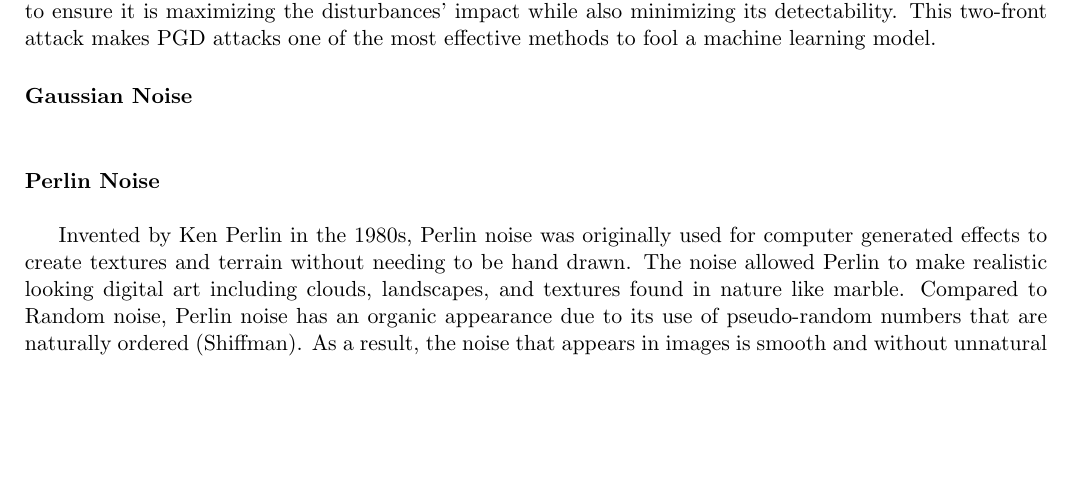
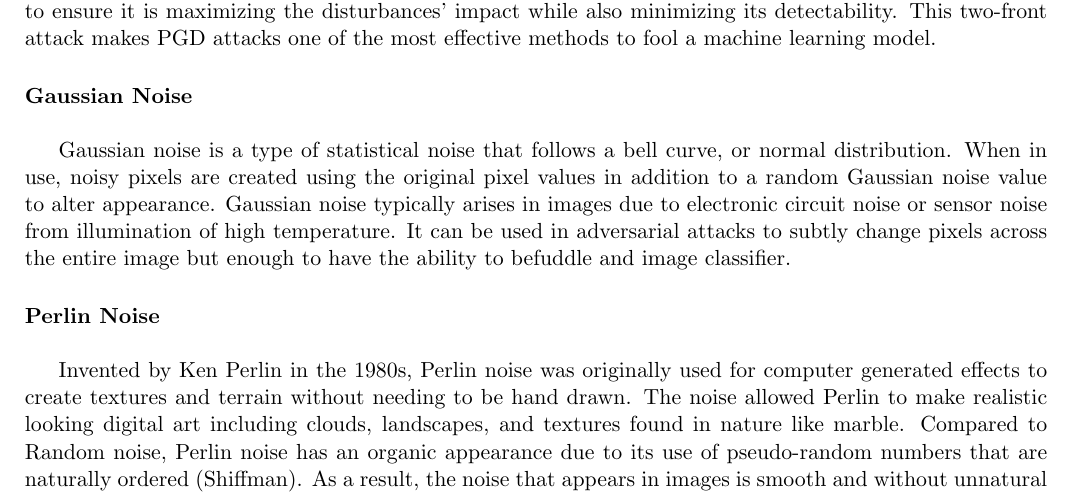
Before and after one commit to jschnnn/IE332Project2, a LaTeX problem sheet (IE332_Assignment_Template (2).tex): part of page 5 of 13, cut so that both start at the same text, the shorter picture padded with empty space. Compiled offline with pdfLaTeX.

Commit message:
Update IE332_Assignment_Template (2).tex

```diff
--- a/IE332_Assignment_Template (2).tex
+++ b/IE332_Assignment_Template (2).tex
@@ -233,7 +233,7 @@ The Projected Gradient Descent (PGD) method is another type of white box iterati
 
 \paragraph{Gaussian Noise} \hspace{0pt} \\
 
-
+Gaussian noise is a type of statistical noise that follows a bell curve, or normal distribution. When in use, noisy pixels are created using the original pixel values in addition to a random Gaussian noise value to alter appearance. Gaussian noise typically arises in images due to electronic circuit noise or sensor noise from illumination of high temperature. It can be used in adversarial attacks to subtly change pixels across the entire image but enough to have the ability to befuddle and image classifier.
 
 \paragraph{Perlin Noise} \hspace{0pt} \\
 
```
